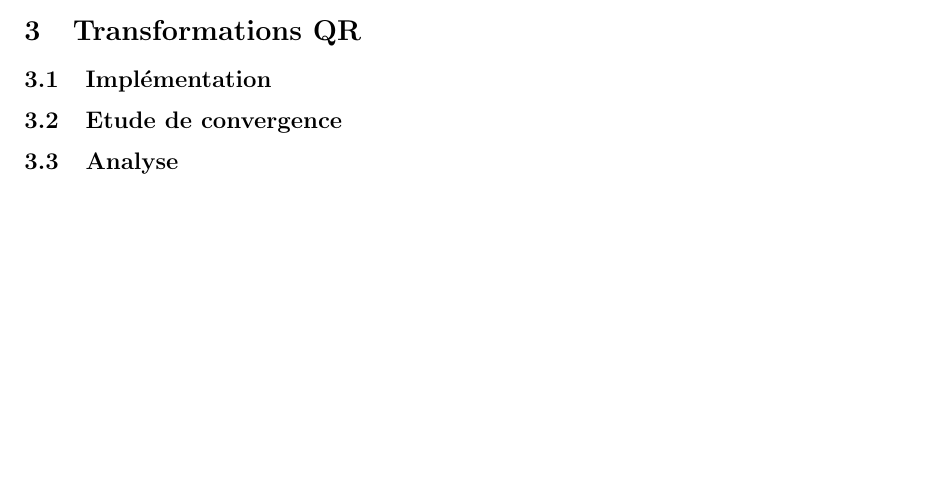
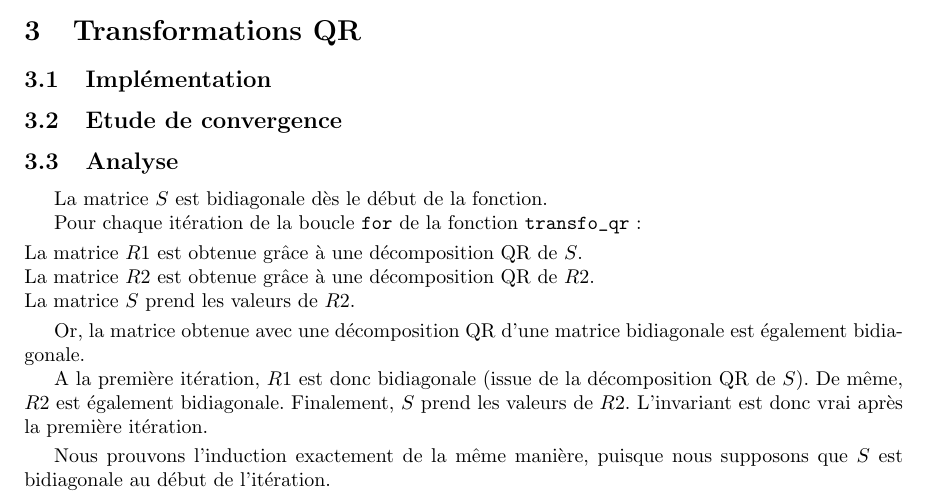
Before and after one commit to Antt-Catt/NumericAlgoProject3, a LaTeX document (tex/rapport.tex): part of the page before the commit and part of page 1 of 2 after it, cut so that both start at the same text, the shorter picture padded with empty space. Compiled offline with pdfLaTeX.

Commit message:
part3 analyse

```diff
--- a/tex/rapport.tex
+++ b/tex/rapport.tex
@@ -86,6 +86,26 @@
 \subsection{Analyse}
 \label{ssec:analyse_qr}
 
+La matrice $S$ est bidiagonale dès le début de la fonction.
+
+Pour chaque itération de la boucle \verb|for| de la fonction \verb|transfo_qr| :
+\smallskip
+
+\noindent La matrice $R1$ est obtenue grâce à une décomposition QR de $S$.
+
+\noindent La matrice $R2$ est obtenue grâce à une décomposition QR de $R2$.
+
+\noindent La matrice $S$ prend les valeurs de $R2$.
+
+\smallskip
+Or, la matrice obtenue avec une décomposition QR d'une matrice bidiagonale est également bidiagonale. %à prouver ?
+
+A la première itération, $R1$ est donc bidiagonale (issue de la décomposition QR de $S$). De même, $R2$ est également bidiagonale. Finalement, $S$ prend les valeurs de $R2$. L'invariant est donc vrai après la première itération.
+
+\smallskip
+
+Nous prouvons l'induction exactement de la même manière, puisque nous supposons que $S$ est bidiagonale au début de l'itération.
+
 \subsection{Optimisation pour une matrice bidiagonale}
 \label{ssec:opti_bidiag_qr}
 
```
